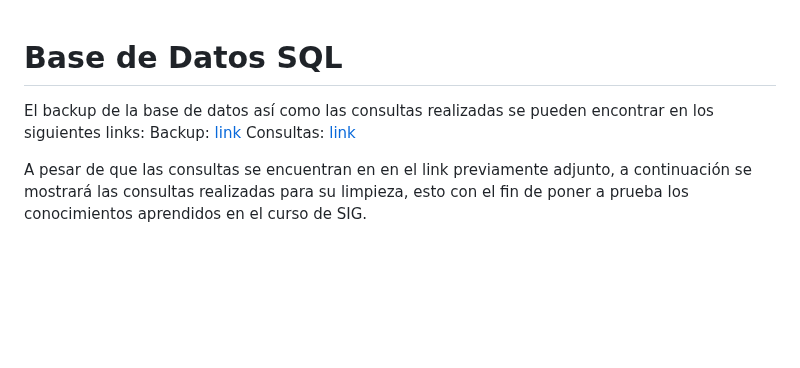
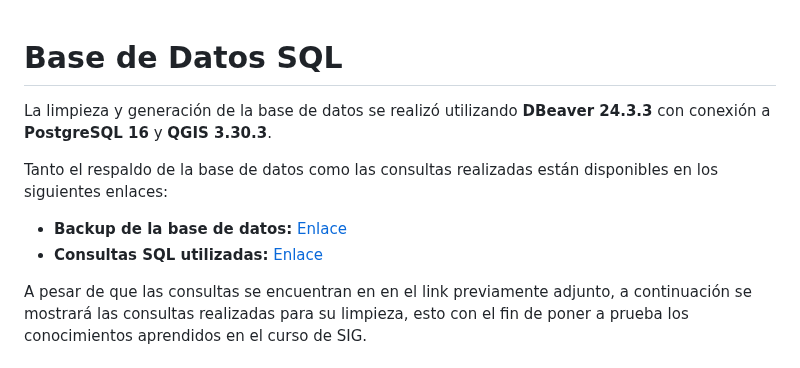
Before and after one commit to emiliano98mx/BrechaEducativa, a Markdown page: BD_SQL.md, the part around the change. GitHub-like rendering; blank space fills up the shorter version.

```diff
--- a/BD_SQL.md
+++ b/BD_SQL.md
@@ -1,8 +1,11 @@
 # Base de Datos SQL
+La limpieza y generación de la base de datos se realizó utilizando **DBeaver 24.3.3** con conexión a **PostgreSQL 16** y **QGIS 3.30.3**.
 
-El backup de la base de datos así como las consultas realizadas se pueden encontrar en los siguientes links:
-Backup: [link](https://drive.google.com/file/d/1w_Ox36Pyg6RBx_DcA3C53d5yVtuP6By8/view?usp=drive_link)
-Consultas: [link](https://drive.google.com/file/d/16NMO18MGuAoxG5UXnQzLH4f140nzvKe9/view?usp=drive_link)
+Tanto el respaldo de la base de datos como las consultas realizadas están disponibles en los siguientes enlaces:
+
+- **Backup de la base de datos:** [Enlace](https://drive.google.com/file/d/1w_Ox36Pyg6RBx_DcA3C53d5yVtuP6By8/view?usp=drive_link)
+- **Consultas SQL utilizadas:** [Enlace](https://drive.google.com/file/d/16NMO18MGuAoxG5UXnQzLH4f140nzvKe9/view?usp=drive_link)
+
 
 A pesar de que las consultas se encuentran en en el link previamente adjunto, a continuación se mostrará las consultas realizadas para su limpieza, esto con el fin de poner a prueba los conocimientos aprendidos en el curso de SIG.
 
```
